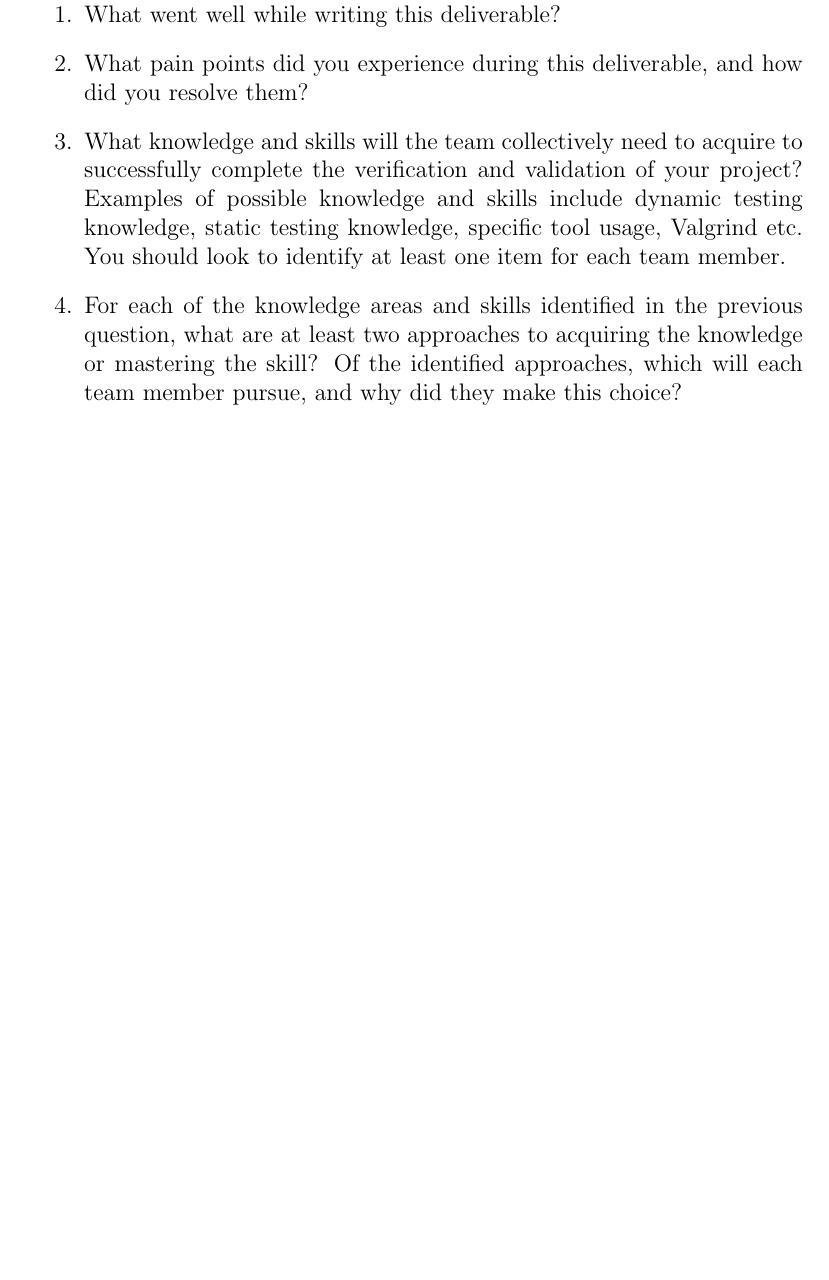
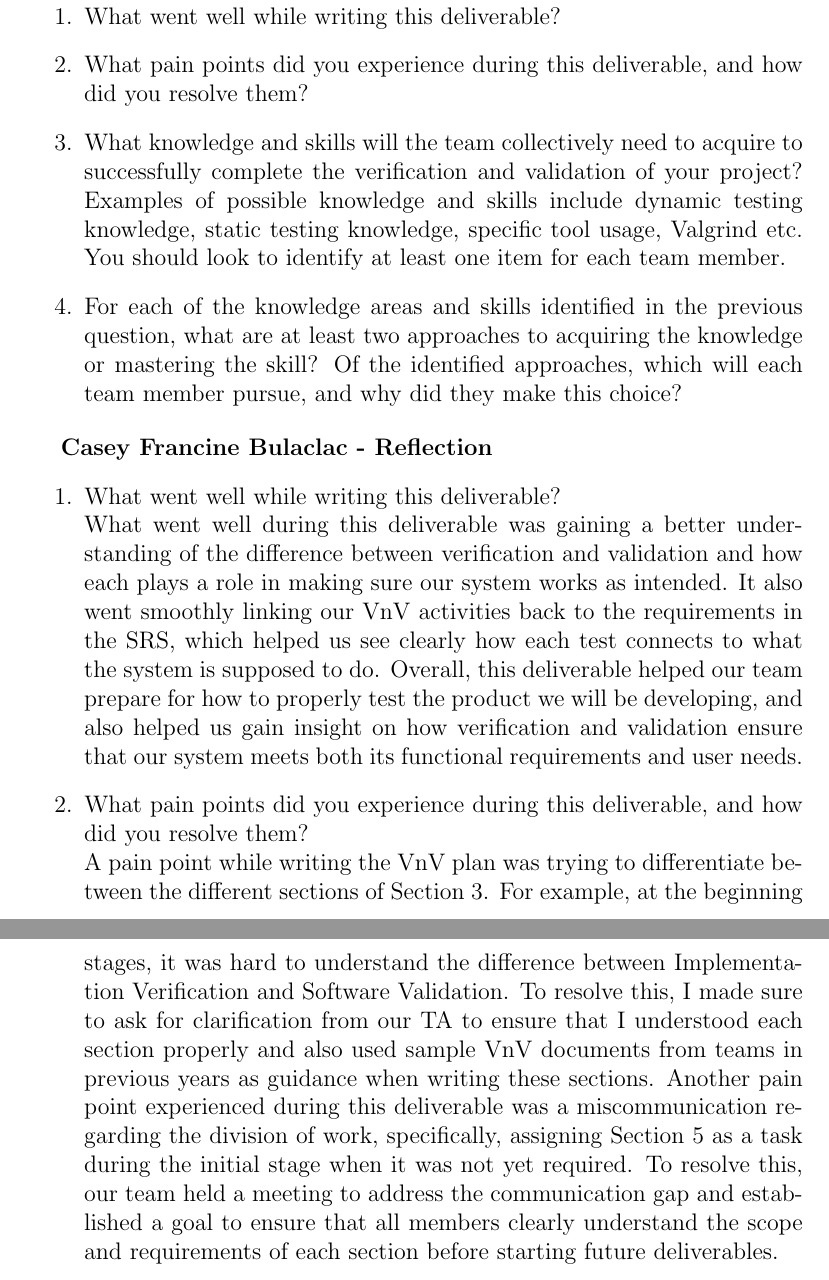
Before and after one commit to 4G06-CAPSTONE-2025/Reading4All, a LaTeX document (docs/VnVPlan/VnVPlan.tex): part of page 55 of 55 before the commit and two parts of pages 55 and 56 of 56 after it, the two joined at a grey line, cut so that both start at the same text, the shorter picture padded with empty space. Compiled offline with pdfLaTeX.

Commit message:
add reflection

```diff
--- a/docs/VnVPlan/VnVPlan.tex
+++ b/docs/VnVPlan/VnVPlan.tex
@@ -1731,4 +1731,23 @@ graduate attribute of Lifelong Learning.
     member pursue, and why did they make this choice?
 \end{enumerate}
 
+\textbf{Casey Francine Bulaclac - Reflection}
+\begin{enumerate}
+  \item What went well while writing this deliverable?\\
+  What went well during this deliverable was gaining a better understanding of the difference between verification and validation and how each plays a role in making sure
+  our system works as intended. It also went smoothly linking our VnV activities back to the requirements in the SRS, which helped us see clearly how each test connects to what
+  the system is supposed to do. Overall, this deliverable helped our team prepare for how to properly test the product we will be developing, and also helped us gain
+  insight on how verification and validation ensure that our system meets both its functional requirements and user needs.
+  \item What pain points did you experience during this deliverable, and how
+    did you resolve them?\\
+  A pain point while writing the VnV plan was trying to differentiate between the different
+  sections of Section 3. For example, at the beginning stages, it was hard to understand the difference between
+  Implementation Verification and Software Validation. To resolve this, I made sure to ask for clarification
+  from our TA to ensure that I understood each section properly and also used sample VnV documents from teams in previous years as
+  guidance when writing these sections. Another pain point experienced during this deliverable was a miscommunication regarding the division
+  of work, specifically, assigning Section 5 as a task during the initial stage when it was not yet required. To resolve this, our team
+  held a meeting to address the communication gap and established a goal to ensure that all members clearly understand the scope and requirements of each section
+  before starting future deliverables.
+\end{enumerate}
+
 \end{document}
```
